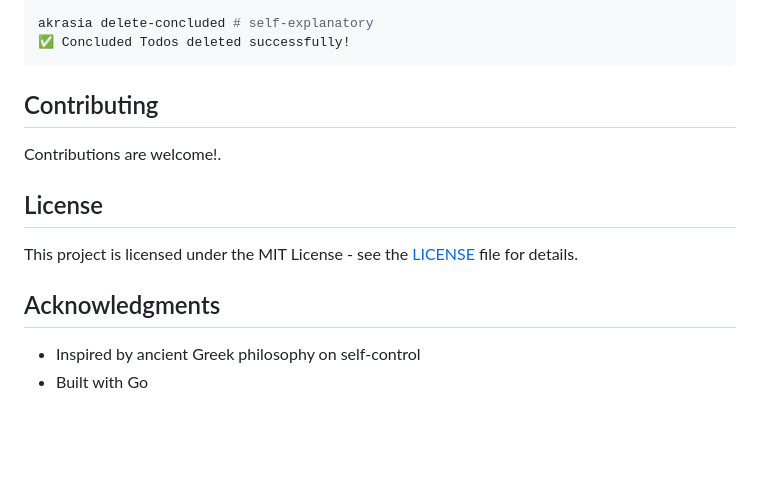
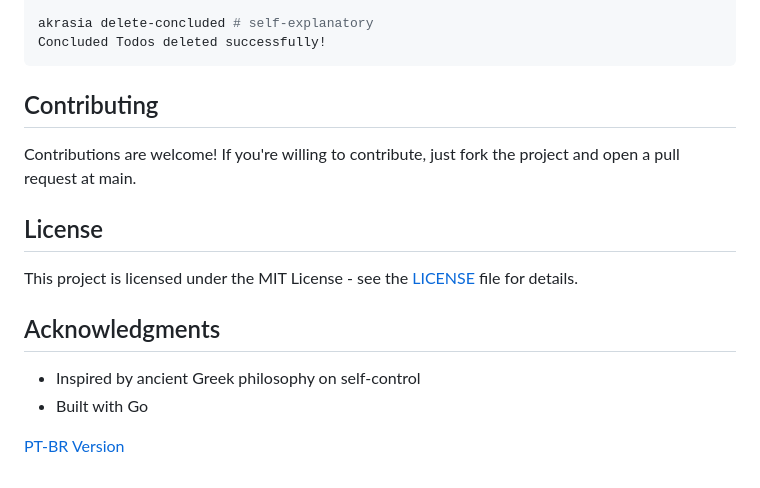
Before and after one commit to luis-octavius/akrasia, a Markdown page: README.md, the part around one of its changes. Drawn GitHub-style; blank space fills up the shorter version.

````diff
--- a/README.md
+++ b/README.md
@@ -91,10 +77,11 @@ akrasia get-all #
 
 akrasia delete-concluded # self-explanatory
-✅ Concluded Todos deleted successfully!
+Concluded Todos deleted successfully!
 ```
 
 ## Contributing
-Contributions are welcome!.
+Contributions are welcome!
+If you're willing to contribute, just fork the project and open a pull request at main.
 
 ## License
 This project is licensed under the MIT License - see the [LICENSE](docs/LICENSE.md) file for details.
@@ -102,3 +89,5 @@ This project is licensed under the MIT License - see the [LICENSE](docs/LICENSE.
 ## Acknowledgments
 - Inspired by ancient Greek philosophy on self-control
 - Built with Go
+
+[PT-BR Version](docs/README-pt.md)
````
Also changed, not shown: other parts of README.md (+21 -35 lines).
